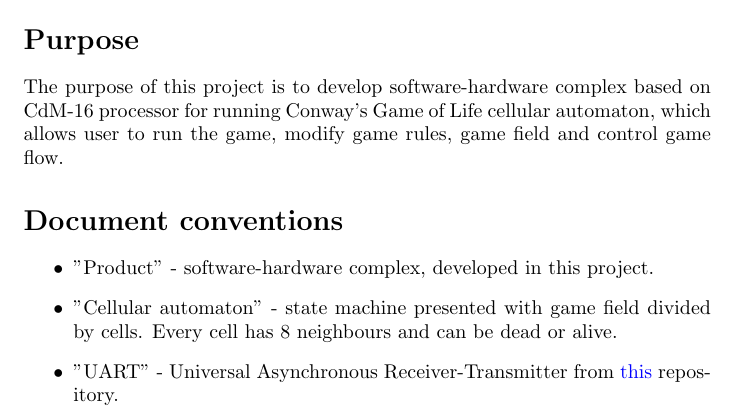
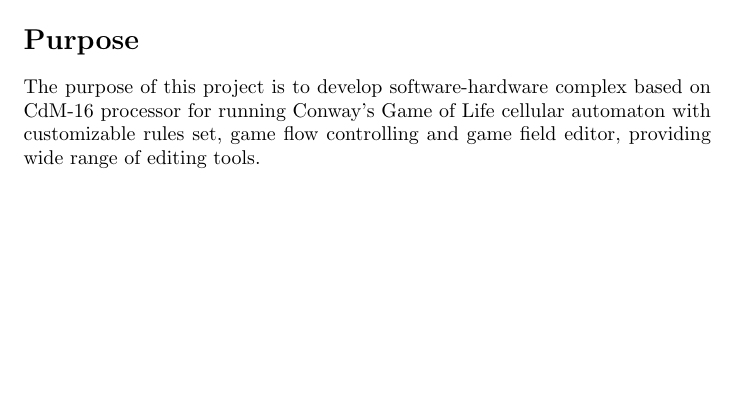
Before and after one commit to Proletcultist/The-Game-of-Life, a LaTeX document (docs/reqs.tex, which reads docs/introReq.tex): part of page 3 of 5, cut so that both start at the same text, the shorter picture padded with empty space. Compiled offline with pdfLaTeX.

Commit message:
Update docs

```diff
--- a/docs/introReq.tex
+++ b/docs/introReq.tex
@@ -4,13 +4,4 @@
 \section*{Purpose}
 \addcontentsline{toc}{section}{Purpose}
 
-The purpose of this project is to develop software-hardware complex based on CdM-16 processor for running Conway's Game of Life cellular automaton, which allows user to run the game, modify game rules, game field and control game flow.
-
-\section*{Document conventions}
-\addcontentsline{toc}{section}{Document conventions}
-
-\begin{itemize}
-	\item "Product" - software-hardware complex, developed in this project.
-	\item "Cellular automaton" - state machine presented with game field divided by cells. Every cell has 8 neighbours and can be dead or alive.
-	\item "UART" - Universal Asynchronous Receiver-Transmitter from \href{https://github.com/cdm-processors/logisim-uart}{this} repository.
-\end{itemize}
+The purpose of this project is to develop software-hardware complex based on CdM-16 processor for running Conway's Game of Life cellular automaton with customizable rules set, game flow controlling and game field editor, providing wide range of editing tools.
```
